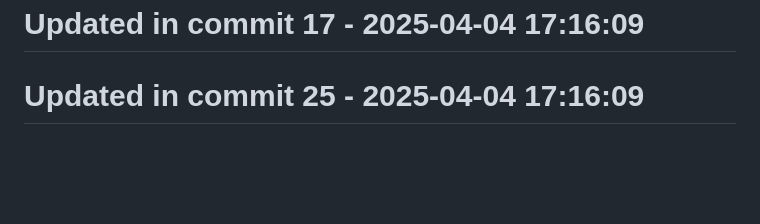
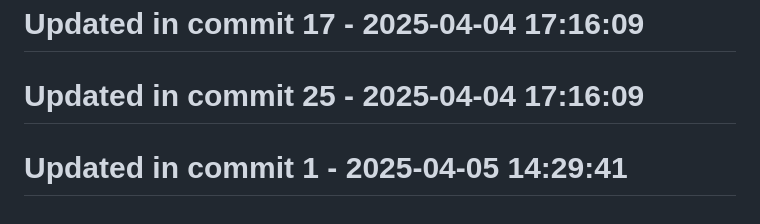
Before and after one commit to llamasearchai/llamasearch-pdf, a Markdown page: README.md, the part around the change. Drawn GitHub-style; blank space fills up the shorter version.

```diff
--- a/README.md
+++ b/README.md
@@ -251,3 +251,5 @@ MIT
 # Updated in commit 17 - 2025-04-04 17:16:09
 
 # Updated in commit 25 - 2025-04-04 17:16:09
+
+# Updated in commit 1 - 2025-04-05 14:29:41
```
